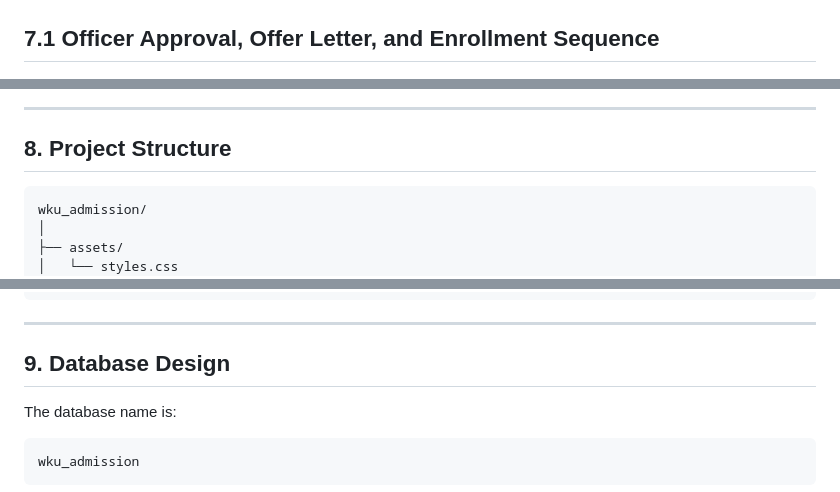
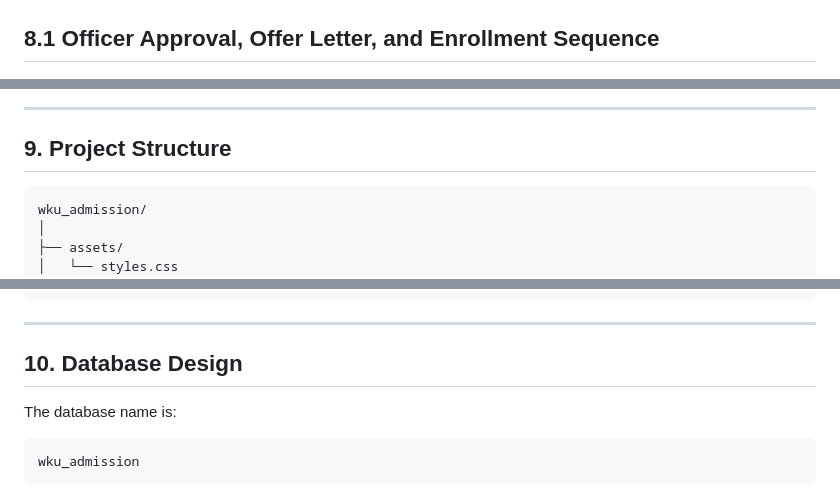
Before and after one commit to EthanYixuanMi/WKU-Admission-System, a Markdown page: README.md, 3 parts joined by grey strips. Drawn GitHub-style.

````diff
--- a/README.md
+++ b/README.md
@@ -131,13 +137,13 @@ flowchart TD
 
 ![Preview](Student_Application_Submission_Sequence.png)
 
-## 7.1 Officer Approval, Offer Letter, and Enrollment Sequence
+## 8.1 Officer Approval, Offer Letter, and Enrollment Sequence
 
 ![Preview](Officer_Approval_Offer_Letter_and_Enrollment_Sequence.png)
 
 ---
 
-## 8. Project Structure
+## 9. Project Structure
 
 ```text
 wku_admission/
@@ -176,7 +182,7 @@ wku_admission/
 
 ---
 
-## 9. Database Design
+## 10. Database Design
 
 The database name is:
 
````
Also changed, not shown: other parts of README.md (+21 -15 lines).
